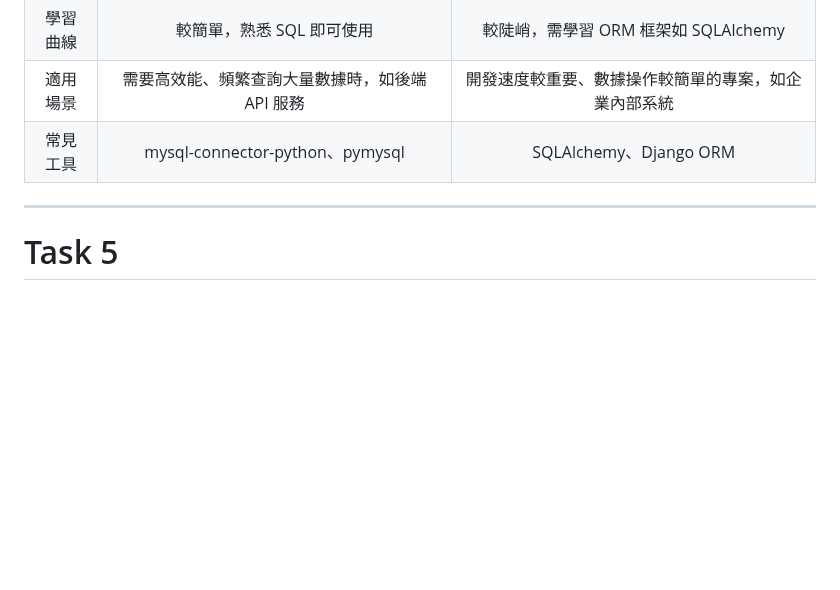
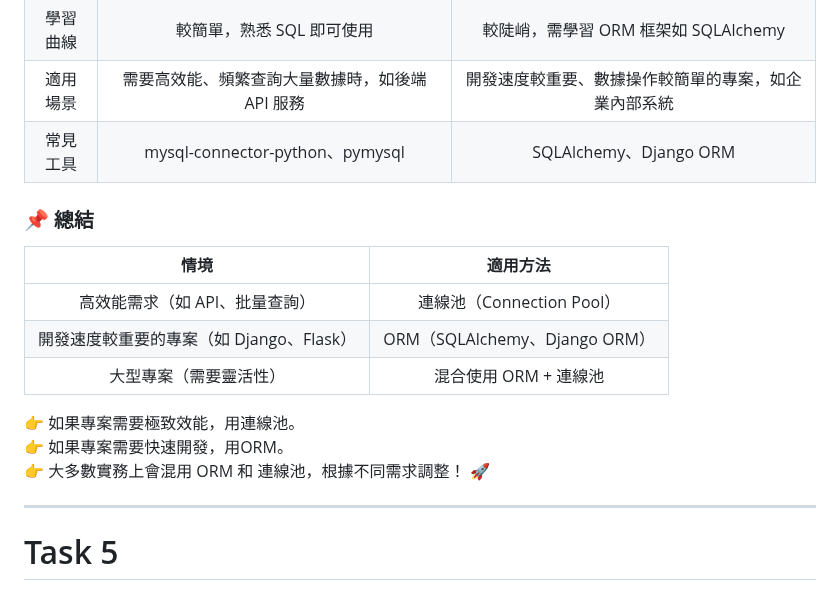
Before and after one commit to Henry-bear/wehelpW1, a Markdown page: week8/README.md, the part around the change. Rendered like a GitHub page; blank space fills up the shorter version.

```diff
--- a/week8/README.md
+++ b/week8/README.md
@@ -367,7 +367,15 @@ for row in result:
 |適用場景|需要高效能、頻繁查詢大量數據時，如後端 API 服務|開發速度較重要、數據操作較簡單的專案，如企業內部系統|
 |常見工具|mysql-connector-python、pymysql	|SQLAlchemy、Django ORM|
 
-
+### 📌 總結
+| 情境| 適用方法|
+| :---:|:---:|
+| 高效能需求（如 API、批量查詢）| 連線池（Connection Pool）|
+| 開發速度較重要的專案（如 Django、Flask）| ORM（SQLAlchemy、Django ORM）|
+| 大型專案（需要靈活性）| 混合使用 ORM + 連線池|
+👉 如果專案需要極致效能，用連線池。
+👉 如果專案需要快速開發，用ORM。
+👉 大多數實務上會混用 ORM 和 連線池，根據不同需求調整！ 🚀
 ___
 
 # Task 5
```
